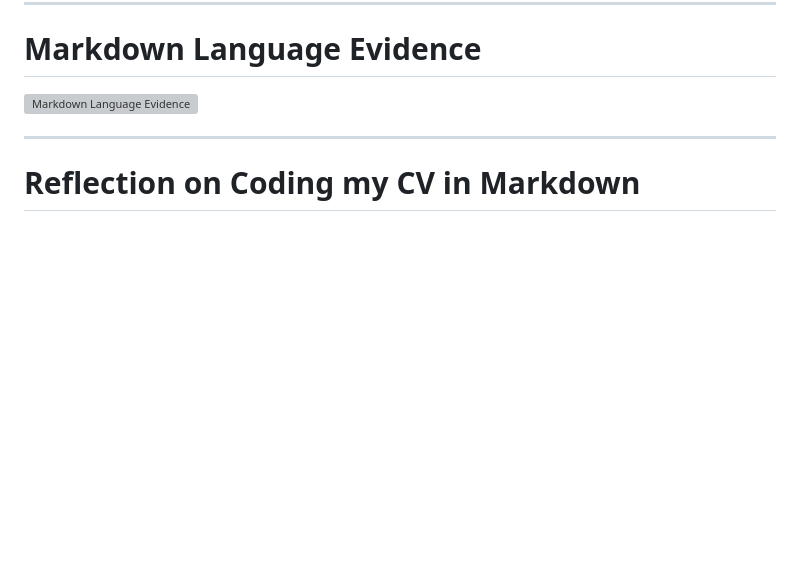
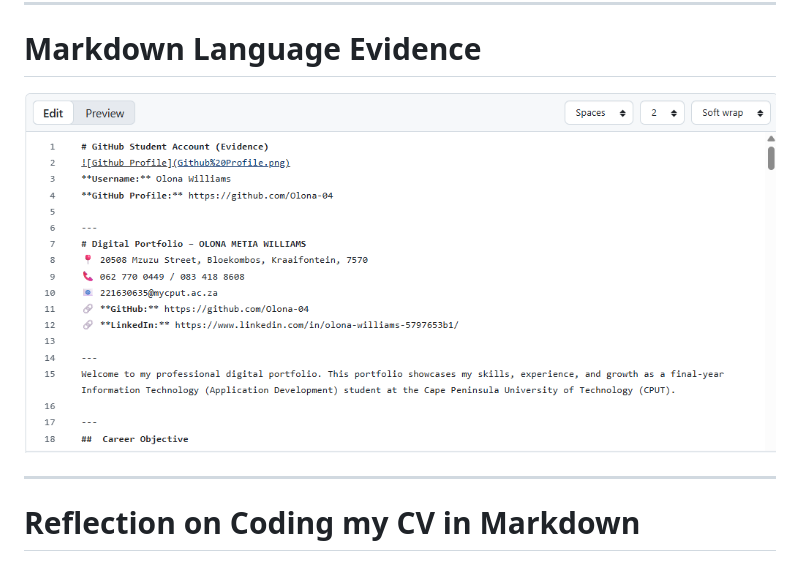
Before and after one commit to Olona-04/Olona-04.Portfolio.github.io, a Markdown page: README.md, the part around the change. Rendered like a GitHub page; blank space fills up the shorter version; grey boxes are pictures that could not be loaded.

```diff
--- a/README.md
+++ b/README.md
@@ -108,7 +108,7 @@ National Diploma in Information Technology – Application Development*
 ---
 # Markdown Language Evidence
 
-<img src="Markdown Language Evidence.png" alt="Markdown Language Evidence">
+![markdown](markdown.png)
 
 ---
 
```
